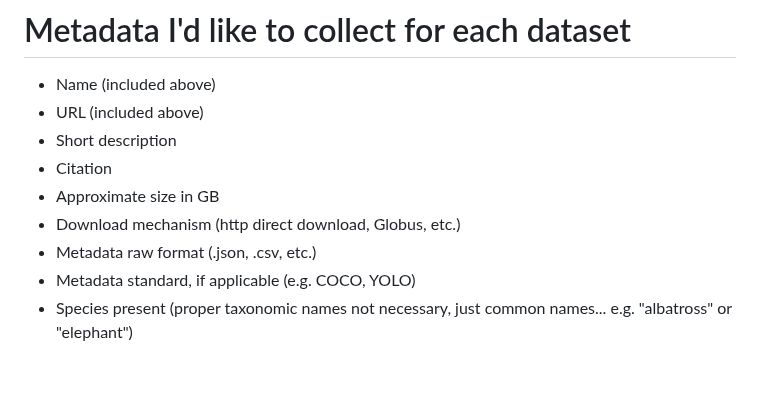
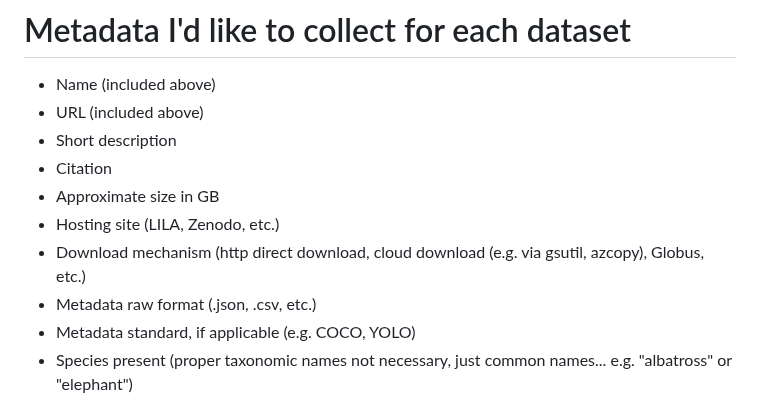
Before and after one commit to agentmorris/agentmorrispublic, a Markdown page: drone-datasets.md, the part around the change. Drawn GitHub-style; blank space fills up the shorter version.

Commit message:
drone-datasets

```diff
--- a/drone-datasets.md
+++ b/drone-datasets.md
@@ -64,7 +64,8 @@ https://lila.science/datasets/conservationdrones
 * Short description
 * Citation
 * Approximate size in GB
-* Download mechanism (http direct download, Globus, etc.)
+* Hosting site (LILA, Zenodo, etc.)
+* Download mechanism (http direct download, cloud download (e.g. via gsutil, azcopy), Globus, etc.)
 * Metadata raw format (.json, .csv, etc.)
 * Metadata standard, if applicable (e.g. COCO, YOLO)
 * Species present (proper taxonomic names not necessary, just common names... e.g. "albatross" or "elephant")
```
